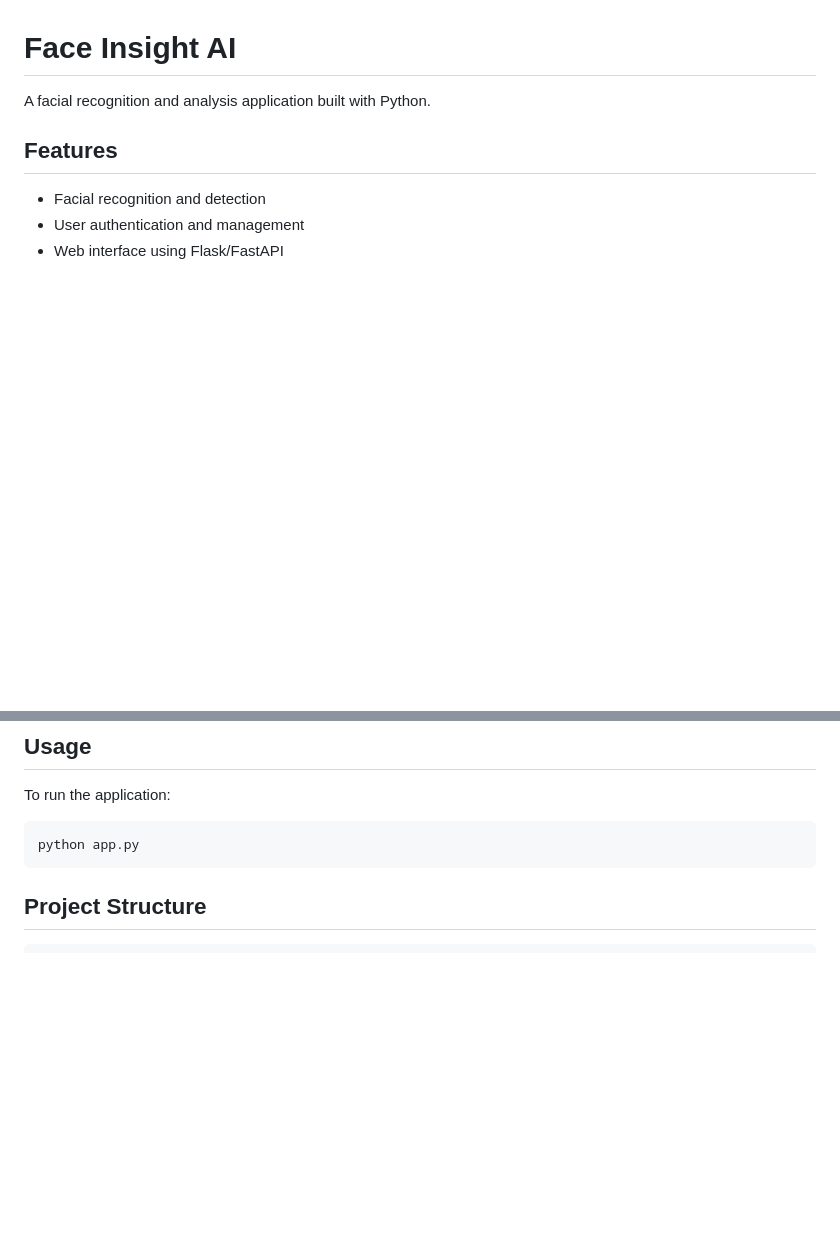
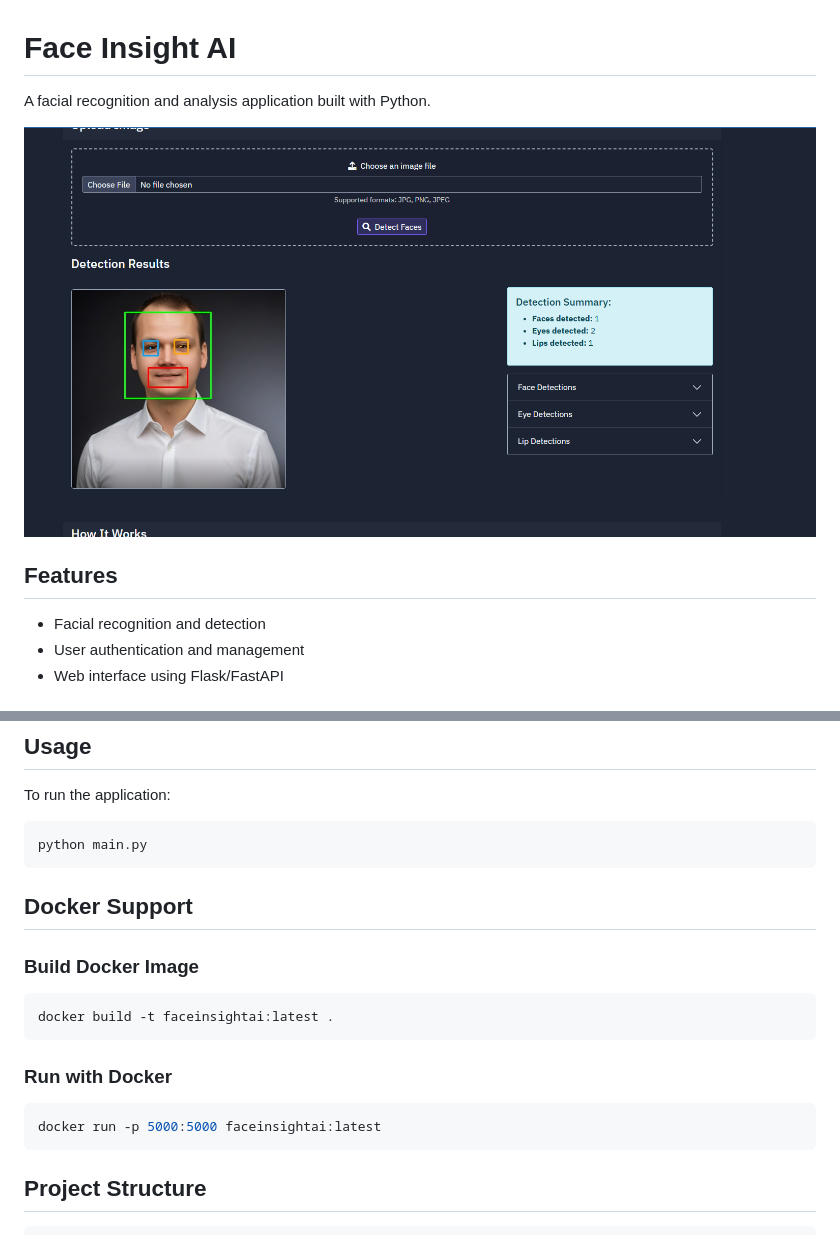
Before and after one commit to jocoandonob/face-detect, a Markdown page: README.md, 2 parts joined by grey strips. Drawn GitHub-style; pictures changed too: thumb.png (added); blank space fills up the shorter version.

Commit message:
update thumbnail image

````diff
--- a/README.md
+++ b/README.md
@@ -1,6 +1,8 @@
 # Face Insight AI
 
 A facial recognition and analysis application built with Python.
+
+![FaceInsightAI Thumbnail](thumb.png)
 
 ## Features
 
@@ -45,7 +47,19 @@ python utils/download_cascades.py
 To run the application:
 
 ```bash
-python app.py
+python main.py
+```
+
+## Docker Support
+
+### Build Docker Image
+```bash
+docker build -t faceinsightai:latest .
+```
+
+### Run with Docker
+```bash
+docker run -p 5000:5000 faceinsightai:latest
 ```
 
 ## Project Structure
````
